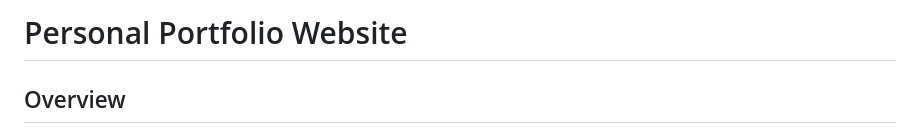
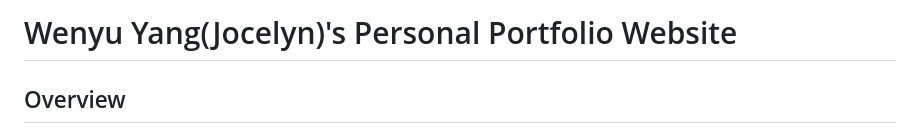
Before and after one commit to Jocelynmie/Personal-Home-Page, a Markdown page: README.md, the part around the change. GitHub-like rendering.

```diff
--- a/README.md
+++ b/README.md
@@ -1,4 +1,4 @@
-# Personal Portfolio Website
+# Wenyu Yang(Jocelyn)'s Personal Portfolio Website
 
 ## Overview
 
```
